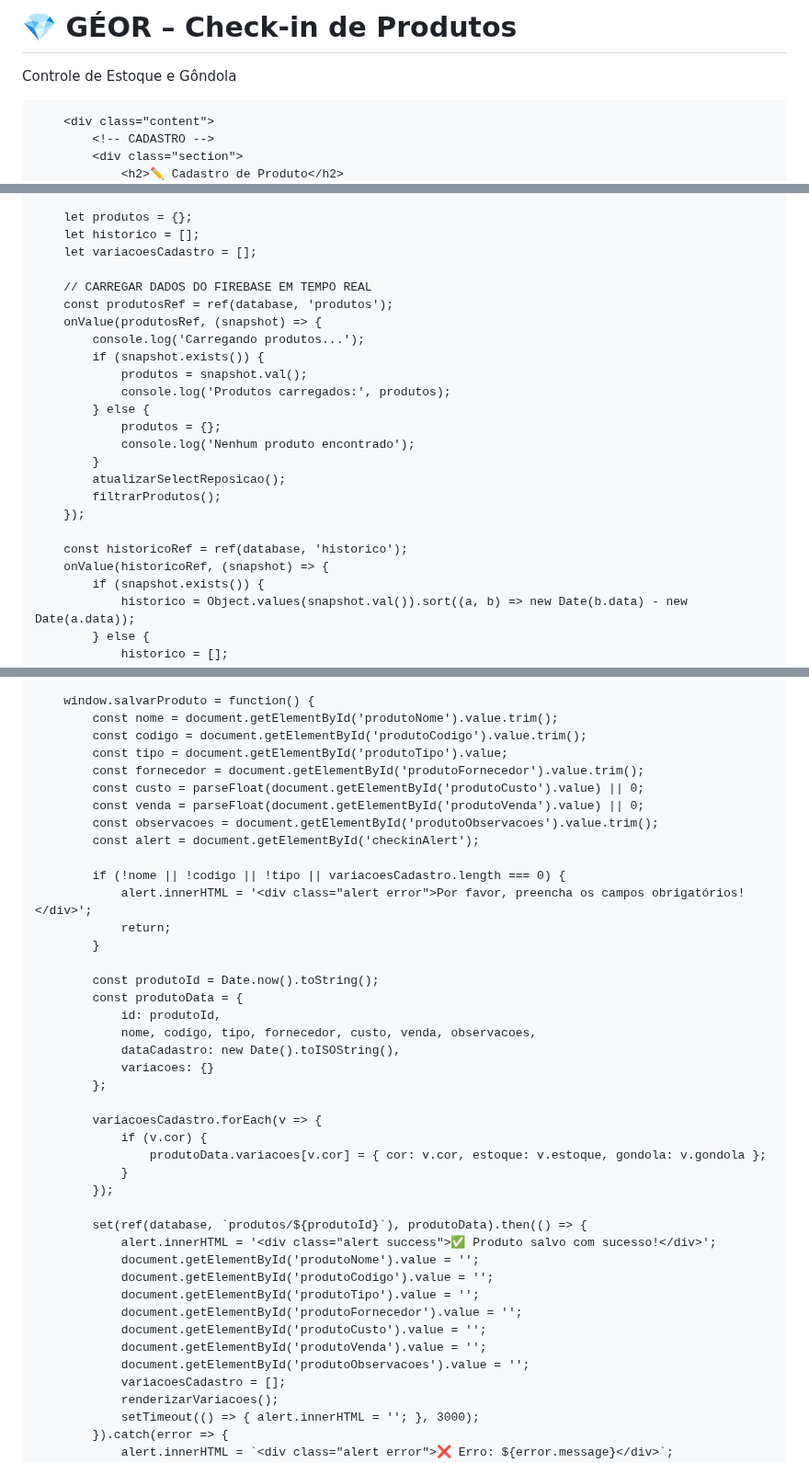
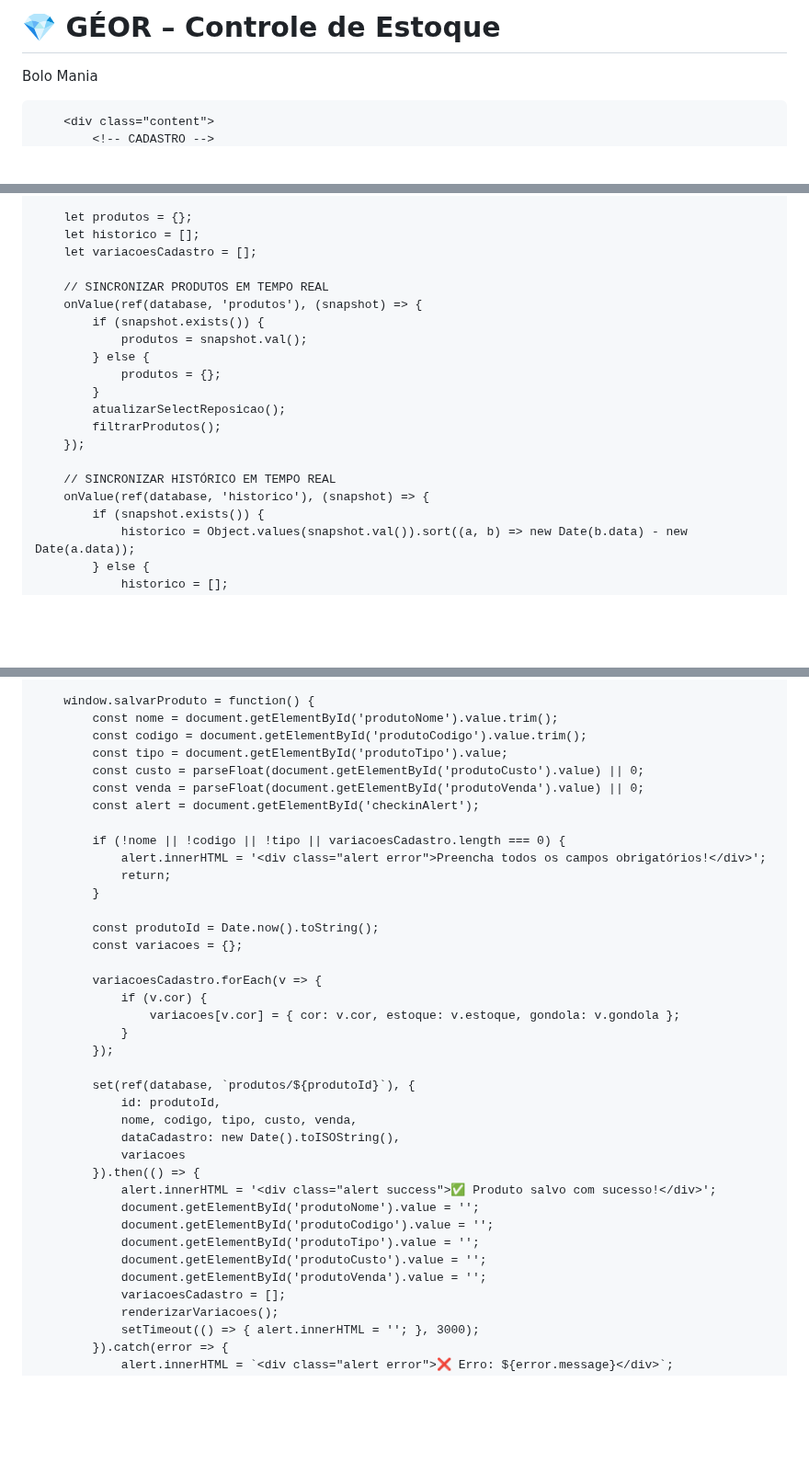
Before and after one commit to danielmelo6364-oss/novocheckin, a Markdown page: README.md, 3 parts joined by grey strips. Shown at 92% size. Drawn GitHub-style; blank space fills up the shorter version.

```diff
--- a/README.md
+++ b/README.md
@@ -3,37 +3,36 @@
 <head>
     <meta charset="UTF-8">
     <meta name="viewport" content="width=device-width, initial-scale=1.0">
-    <title>GÉOR – Check-in de Produtos</title>
+    <title>GÉOR – Controle de Estoque</title>
     <style>
         * { margin: 0; padding: 0; box-sizing: border-box; }
         body { font-family: 'Segoe UI', Tahoma, Geneva, Verdana, sans-serif; background: linear-gradient(135deg, #a8597e 0%, #6b3d5c 100%); min-height: 100vh; padding: 20px; }
-        .container { max-width: 1400px; margin: 0 auto; background: white; border-radius: 15px; box-shadow: 0 10px 40px rgba(0, 0, 0, 0.2); }
+        .container { max-width: 1200px; margin: 0 auto; background: white; border-radius: 15px; box-shadow: 0 10px 40px rgba(0, 0, 0, 0.2); }
         .header { background: linear-gradient(135deg, #a8597e 0%, #6b3d5c 100%); color: white; padding: 30px; text-align: center; }
         .header h1 { font-size: 28px; margin-bottom: 5px; }
         .content { padding: 30px; }
-        .section { margin-bottom: 40px; }
-        .section h2 { color: #a8597e; margin-bottom: 20px; border-bottom: 2px solid #a8597e; padding-bottom: 10px; }
-        .form-group { margin-bottom: 20px; }
-        .form-group label { display: block; margin-bottom: 8px; font-weight: 600; color: #a8597e; }
-        .form-group input, .form-group select, .form-group textarea { width: 100%; padding: 12px; border: 1px solid #ddd; border-radius: 5px; font-size: 14px; }
+        h2 { color: #a8597e; margin: 30px 0 20px 0; border-bottom: 2px solid #a8597e; padding-bottom: 10px; }
+        .form-group { margin-bottom: 15px; }
+        .form-group label { display: block; margin-bottom: 5px; font-weight: 600; color: #a8597e; font-size: 14px; }
+        .form-group input, .form-group select, .form-group textarea { width: 100%; padding: 10px; border: 1px solid #ddd; border-radius: 5px; font-size: 14px; }
         .form-group input:focus, .form-group select:focus, .form-group textarea:focus { outline: none; border-color: #a8597e; box-shadow: 0 0 0 3px rgba(168, 89, 126, 0.1); }
-        .form-row { display: grid; grid-template-columns: 1fr 1fr; gap: 20px; }
-        .button { background: linear-gradient(135deg, #a8597e 0%, #6b3d5c 100%); color: white; padding: 12px 30px; border: none; border-radius: 5px; cursor: pointer; font-weight: 600; }
+        .form-row { display: grid; grid-template-columns: 1fr 1fr; gap: 15px; }
+        .button { background: linear-gradient(135deg, #a8597e 0%, #6b3d5c 100%); color: white; padding: 10px 20px; border: none; border-radius: 5px; cursor: pointer; font-weight: 600; }
         .button:hover { transform: translateY(-2px); }
         .button.danger { background: #e74c3c; }
         .button.add { width: 100%; margin-top: 10px; }
-        .variations-container { background: #f9f9f9; padding: 20px; border-radius: 5px; margin-top: 20px; border-left: 4px solid #a8597e; }
-        .variation-item { background: white; padding: 15px; border-radius: 5px; margin-bottom: 15px; display: grid; grid-template-columns: 1fr 1fr 1fr auto; gap: 10px; align-items: flex-end; }
+        .variations { background: #f9f9f9; padding: 15px; border-radius: 5px; margin: 15px 0; border-left: 4px solid #a8597e; }
+        .variation-item { background: white; padding: 10px; border-radius: 5px; margin-bottom: 10px; display: grid; grid-template-columns: 1fr 1fr 1fr auto; gap: 10px; align-items: flex-end; }
         .variation-item input { padding: 8px; border: 1px solid #ddd; border-radius: 5px; }
-        .product-item { background: #f9f9f9; padding: 20px; border-radius: 8px; margin-bottom: 20px; border-left: 4px solid #a8597e; }
-        .product-item h3 { color: #a8597e; margin-bottom: 10px; }
-        .product-item p { color: #666; font-size: 13px; margin-bottom: 8px; }
-        .color-badge { display: inline-block; padding: 6px 12px; background: white; border: 1px solid #a8597e; border-radius: 3px; font-size: 12px; margin-right: 5px; margin-bottom: 5px; }
-        .history-item { background: #f9f9f9; padding: 15px; border-radius: 5px; margin-bottom: 15px; border-left: 4px solid #a8597e; }
-        .history-item .timestamp { color: #999; font-size: 12px; margin-bottom: 5px; }
-        .history-item .action { color: #333; font-weight: 600; }
-        .history-item .details { color: #666; font-size: 13px; margin-top: 5px; }
-        .empty-state { text-align: center; padding: 40px; color: #999; }
-        .alert { padding: 15px; border-radius: 5px; margin-bottom: 20px; }
+        .product-item { background: #f9f9f9; padding: 15px; border-radius: 8px; margin-bottom: 15px; border-left: 4px solid #a8597e; }
+        .product-item h3 { color: #a8597e; margin-bottom: 8px; }
+        .product-item p { color: #666; font-size: 12px; margin-bottom: 5px; }
+        .color-badge { display: inline-block; padding: 5px 10px; background: white; border: 1px solid #a8597e; border-radius: 3px; font-size: 11px; margin-right: 5px; margin-bottom: 5px; }
+        .history-item { background: #f9f9f9; padding: 12px; border-radius: 5px; margin-bottom: 10px; border-left: 4px solid #a8597e; }
+        .history-item .timestamp { color: #999; font-size: 11px; margin-bottom: 3px; }
+        .history-item .action { color: #333; font-weight: 600; font-size: 13px; }
+        .history-item .details { color: #666; font-size: 12px; margin-top: 3px; }
+        .empty-state { text-align: center; padding: 30px; color: #999; }
+        .alert { padding: 12px; border-radius: 5px; margin-bottom: 15px; }
         .alert.success { background: #d4edda; color: #155724; }
         .alert.error { background: #f8d7da; color: #721c24; }
@@ -195,23 +177,19 @@
         let historico = [];
         let variacoesCadastro = [];
 
-        // CARREGAR DADOS DO FIREBASE EM TEMPO REAL
-        const produtosRef = ref(database, 'produtos');
-        onValue(produtosRef, (snapshot) => {
-            console.log('Carregando produtos...');
+        // SINCRONIZAR PRODUTOS EM TEMPO REAL
+        onValue(ref(database, 'produtos'), (snapshot) => {
             if (snapshot.exists()) {
                 produtos = snapshot.val();
-                console.log('Produtos carregados:', produtos);
             } else {
                 produtos = {};
-                console.log('Nenhum produto encontrado');
             }
             atualizarSelectReposicao();
             filtrarProdutos();
         });
 
-        const historicoRef = ref(database, 'historico');
-        onValue(historicoRef, (snapshot) => {
+        // SINCRONIZAR HISTÓRICO EM TEMPO REAL
+        onValue(ref(database, 'historico'), (snapshot) => {
             if (snapshot.exists()) {
                 historico = Object.values(snapshot.val()).sort((a, b) => new Date(b.data) - new Date(a.data));
             } else {
@@ -245,40 +223,36 @@
             const nome = document.getElementById('produtoNome').value.trim();
             const codigo = document.getElementById('produtoCodigo').value.trim();
             const tipo = document.getElementById('produtoTipo').value;
-            const fornecedor = document.getElementById('produtoFornecedor').value.trim();
             const custo = parseFloat(document.getElementById('produtoCusto').value) || 0;
             const venda = parseFloat(document.getElementById('produtoVenda').value) || 0;
-            const observacoes = document.getElementById('produtoObservacoes').value.trim();
             const alert = document.getElementById('checkinAlert');
 
             if (!nome || !codigo || !tipo || variacoesCadastro.length === 0) {
-                alert.innerHTML = '<div class="alert error">Por favor, preencha os campos obrigatórios!</div>';
+                alert.innerHTML = '<div class="alert error">Preencha todos os campos obrigatórios!</div>';
                 return;
             }
 
             const produtoId = Date.now().toString();
-            const produtoData = {
-                id: produtoId,
-                nome, codigo, tipo, fornecedor, custo, venda, observacoes,
-                dataCadastro: new Date().toISOString(),
-                variacoes: {}
-            };
+            const variacoes = {};
 
             variacoesCadastro.forEach(v => {
                 if (v.cor) {
-                    produtoData.variacoes[v.cor] = { cor: v.cor, estoque: v.estoque, gondola: v.gondola };
+                    variacoes[v.cor] = { cor: v.cor, estoque: v.estoque, gondola: v.gondola };
                 }
             });
 
-            set(ref(database, `produtos/${produtoId}`), produtoData).then(() => {
+            set(ref(database, `produtos/${produtoId}`), {
+                id: produtoId,
+                nome, codigo, tipo, custo, venda,
+                dataCadastro: new Date().toISOString(),
+                variacoes
+            }).then(() => {
                 alert.innerHTML = '<div class="alert success">✅ Produto salvo com sucesso!</div>';
                 document.getElementById('produtoNome').value = '';
                 document.getElementById('produtoCodigo').value = '';
                 document.getElementById('produtoTipo').value = '';
-                document.getElementById('produtoFornecedor').value = '';
                 document.getElementById('produtoCusto').value = '';
                 document.getElementById('produtoVenda').value = '';
-                document.getElementById('produtoObservacoes').value = '';
                 variacoesCadastro = [];
                 renderizarVariacoes();
                 setTimeout(() => { alert.innerHTML = ''; }, 3000);
```
Also changed, not shown: other parts of README.md (+92 -112 lines).
